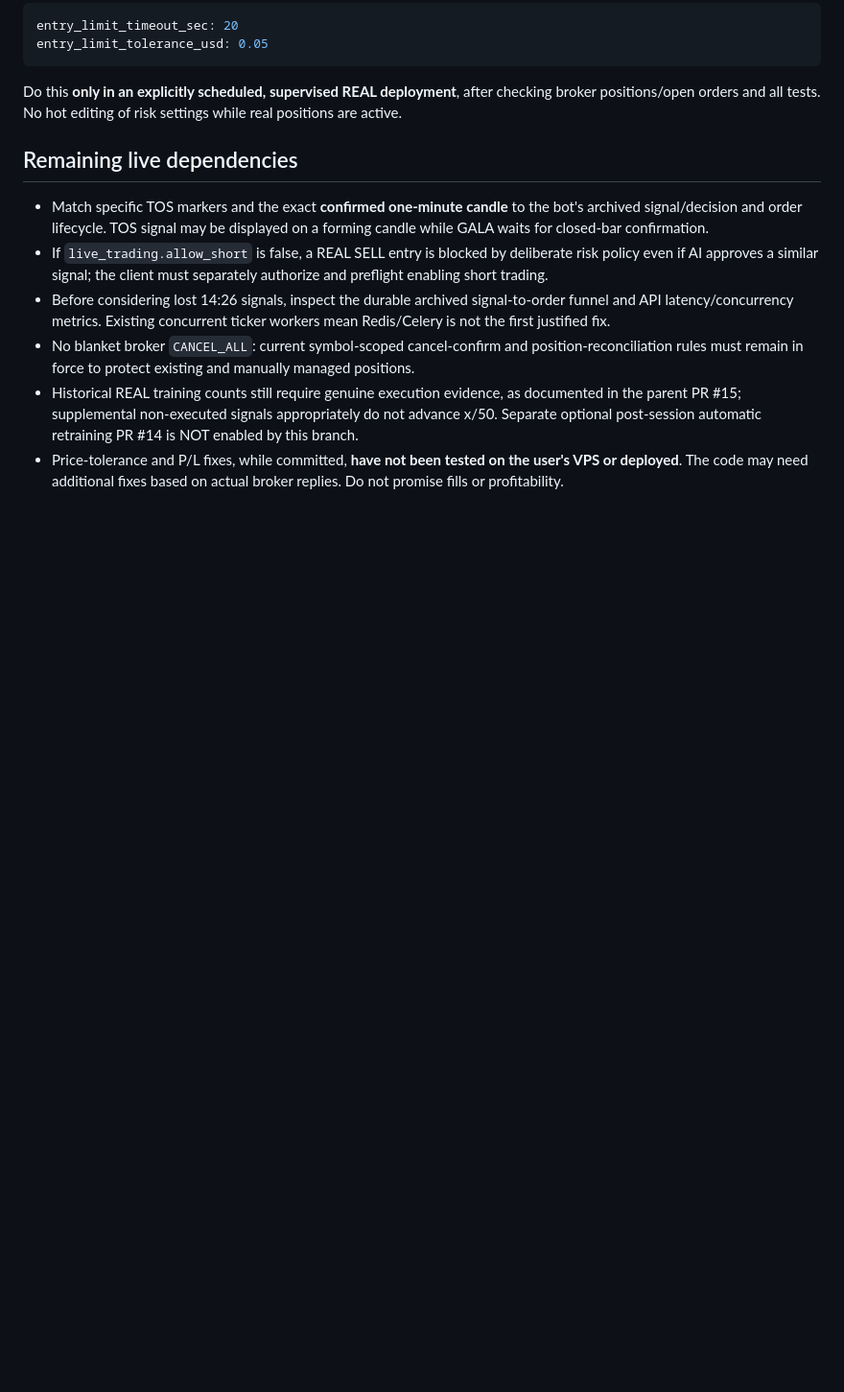
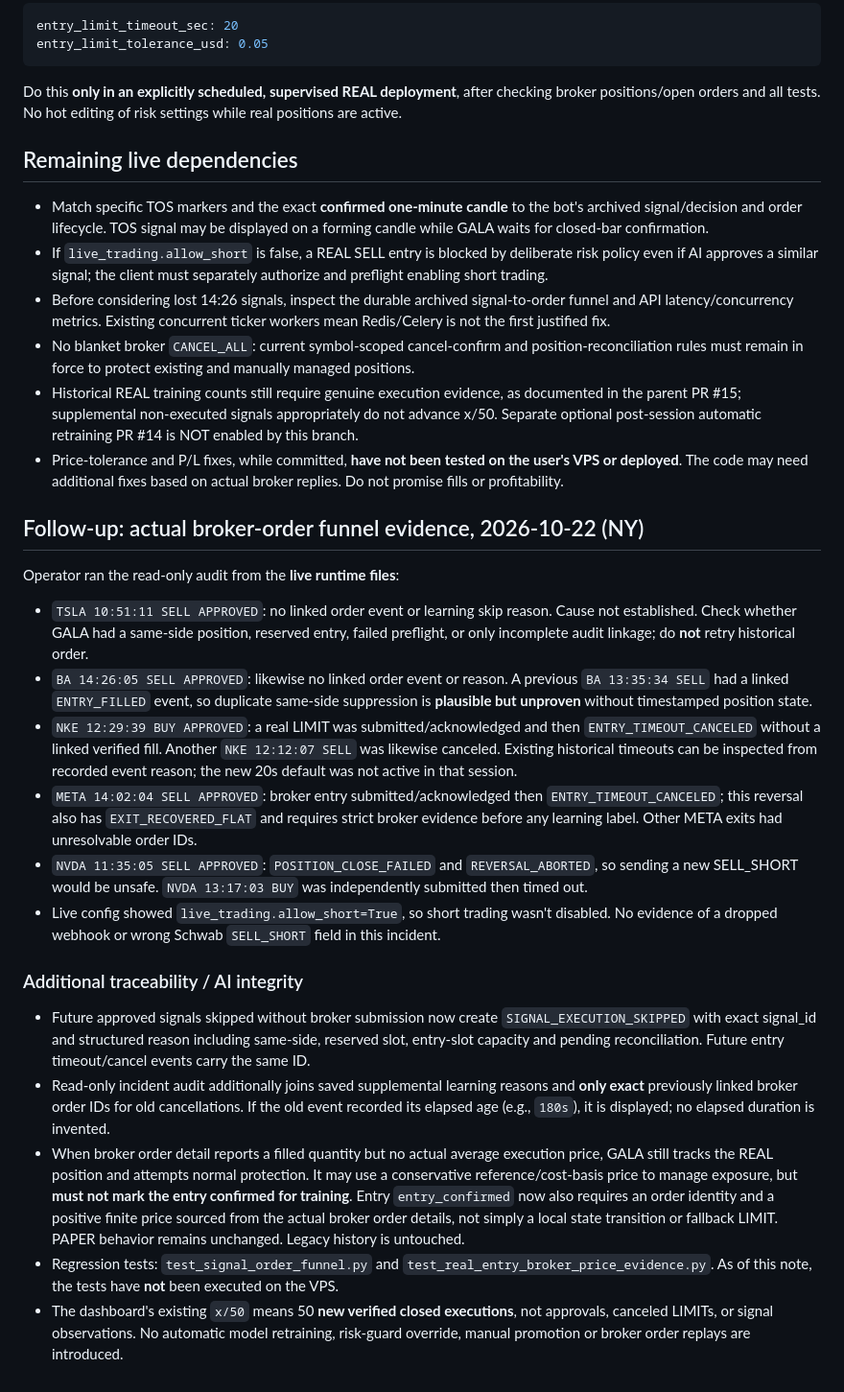
Before and after one commit to ImpactEngineer87/GALA-Trading-Bot, a Markdown page: REAL_SIGNAL_EXECUTION_OCT22_REVIEW.md, the part around the change. Shown at 96% size. Rendered like a GitHub page; blank space fills up the shorter version.

Commit message:
Document confirmed Oct22 entry cancellations, unexplained TSLA BA skips, and strict REAL broker-price AI training gate

```diff
--- a/REAL_SIGNAL_EXECUTION_OCT22_REVIEW.md
+++ b/REAL_SIGNAL_EXECUTION_OCT22_REVIEW.md
@@ -120,3 +120,58 @@ risk settings while real positions are active.
 - Price-tolerance and P/L fixes, while committed, **have not been tested on
   the user's VPS or deployed**. The code may need additional fixes based on
   actual broker replies. Do not promise fills or profitability.
+
+
+## Follow-up: actual broker-order funnel evidence, 2026-10-22 (NY)
+
+Operator ran the read-only audit from the **live runtime files**:
+- `TSLA 10:51:11 SELL APPROVED`: no linked order event or learning skip
+  reason. Cause not established. Check whether GALA had a same-side
+  position, reserved entry, failed preflight, or only incomplete audit
+  linkage; do **not** retry historical order.
+- `BA 14:26:05 SELL APPROVED`: likewise no linked order event or reason.
+  A previous `BA 13:35:34 SELL` had a linked `ENTRY_FILLED` event, so
+  duplicate same-side suppression is **plausible but unproven** without
+  timestamped position state.
+- `NKE 12:29:39 BUY APPROVED`: a real LIMIT was submitted/acknowledged
+  and then `ENTRY_TIMEOUT_CANCELED` without a linked verified fill.
+  Another `NKE 12:12:07 SELL` was likewise canceled. Existing historical
+  timeouts can be inspected from recorded event reason; the new 20s
+  default was not active in that session.
+- `META 14:02:04 SELL APPROVED`: broker entry submitted/acknowledged
+  then `ENTRY_TIMEOUT_CANCELED`; this reversal also has
+  `EXIT_RECOVERED_FLAT` and requires strict broker evidence before
+  any learning label. Other META exits had unresolvable order IDs.
+- `NVDA 11:35:05 SELL APPROVED`: `POSITION_CLOSE_FAILED` and
+  `REVERSAL_ABORTED`, so sending a new SELL_SHORT would be unsafe.
+  `NVDA 13:17:03 BUY` was independently submitted then timed out.
+- Live config showed `live_trading.allow_short=True`, so short trading
+  wasn't disabled. No evidence of a dropped webhook or wrong
+  Schwab `SELL_SHORT` field in this incident.
+
+### Additional traceability / AI integrity
+
+- Future approved signals skipped without broker submission now create
+  `SIGNAL_EXECUTION_SKIPPED` with exact signal_id and structured reason
+  including same-side, reserved slot, entry-slot capacity and pending
+  reconciliation. Future entry timeout/cancel events carry the same ID.
+- Read-only incident audit additionally joins saved supplemental learning
+  reasons and **only exact** previously linked broker order IDs for old
+  cancellations. If the old event recorded its elapsed age (e.g., `180s`),
+  it is displayed; no elapsed duration is invented.
+- When broker order detail reports a filled quantity but no actual average
+  execution price, GALA still tracks the REAL position and attempts normal
+  protection. It may use a conservative reference/cost-basis price to
+  manage exposure, but **must not mark the entry confirmed for training**.
+  Entry `entry_confirmed` now also requires an order identity and a
+  positive finite price sourced from the actual broker order details,
+  not simply a local state transition or fallback LIMIT. PAPER behavior
+  remains unchanged. Legacy history is untouched.
+- Regression tests:
+  `test_signal_order_funnel.py` and
+  `test_real_entry_broker_price_evidence.py`.
+  As of this note, the tests have **not** been executed on the VPS.
+- The dashboard's existing `x/50` means 50 **new verified closed
+  executions**, not approvals, canceled LIMITs, or signal observations.
+  No automatic model retraining, risk-guard override, manual promotion
+  or broker order replays are introduced.
```
